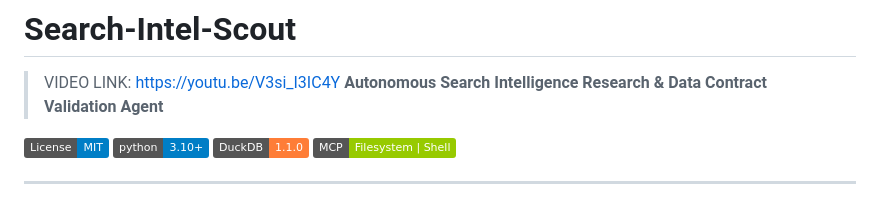
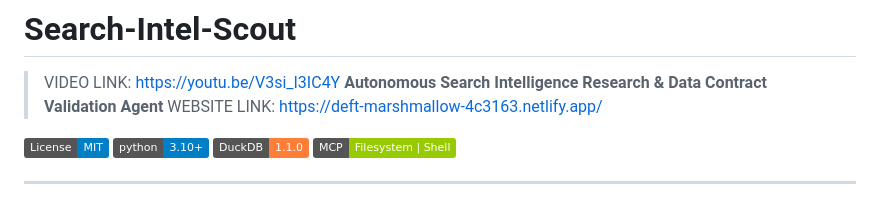
Before and after one commit to ayushmansaha1013/Fly_rank_ML_internship_repo, a Markdown page: README.md, the part around the change. Drawn GitHub-style; badges without logos.

Commit message:
Revise README with new website link and formatting
Updated README to include website link and improved formatting.

```diff
--- a/README.md
+++ b/README.md
@@ -1,6 +1,7 @@
 # Search-Intel-Scout
 >VIDEO LINK: https://youtu.be/V3si_I3IC4Y
 > **Autonomous Search Intelligence Research & Data Contract Validation Agent**
+>WEBSITE LINK: https://deft-marshmallow-4c3163.netlify.app/
 
 [![License: MIT](https://img.shields.io/badge/License-MIT-blue.svg)](LICENSE)
 [![Python 3.10+](https://img.shields.io/badge/python-3.10+-blue.svg)](https://www.python.org/)
```
